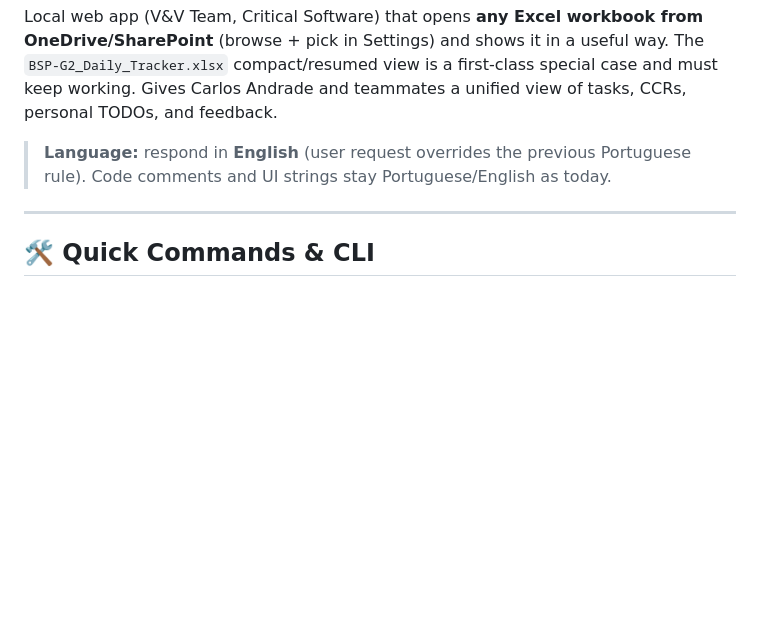
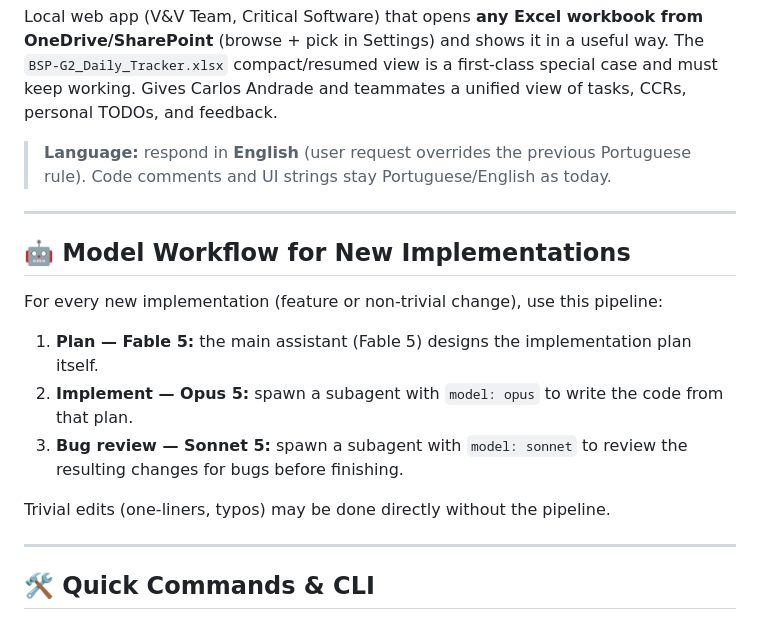
Before and after one commit to Cmprfda/my-organizer, a Markdown page: CLAUDE.md, the part around the change. Rendered like a GitHub page; blank space fills up the shorter version.

Commit message:
docs: pipeline de modelos para novas implementacoes

```diff
--- a/CLAUDE.md
+++ b/CLAUDE.md
@@ -3,6 +3,18 @@
 Local web app (V&V Team, Critical Software) that opens **any Excel workbook from OneDrive/SharePoint** (browse + pick in Settings) and shows it in a useful way. The `BSP-G2_Daily_Tracker.xlsx` compact/resumed view is a first-class special case and must keep working. Gives Carlos Andrade and teammates a unified view of tasks, CCRs, personal TODOs, and feedback.
 
 > **Language:** respond in **English** (user request overrides the previous Portuguese rule). Code comments and UI strings stay Portuguese/English as today.
+
+---
+
+## 🤖 Model Workflow for New Implementations
+
+For every new implementation (feature or non-trivial change), use this pipeline:
+
+1. **Plan — Fable 5:** the main assistant (Fable 5) designs the implementation plan itself.
+2. **Implement — Opus 5:** spawn a subagent with `model: opus` to write the code from that plan.
+3. **Bug review — Sonnet 5:** spawn a subagent with `model: sonnet` to review the resulting changes for bugs before finishing.
+
+Trivial edits (one-liners, typos) may be done directly without the pipeline.
 
 ---
 
```
